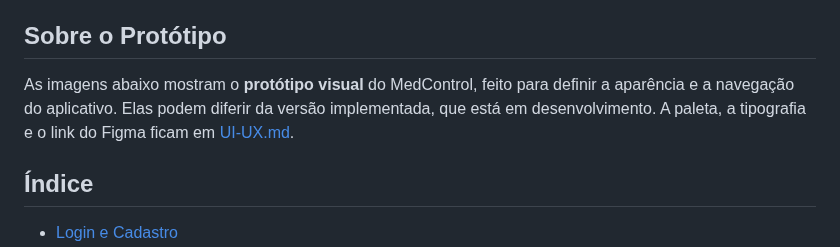
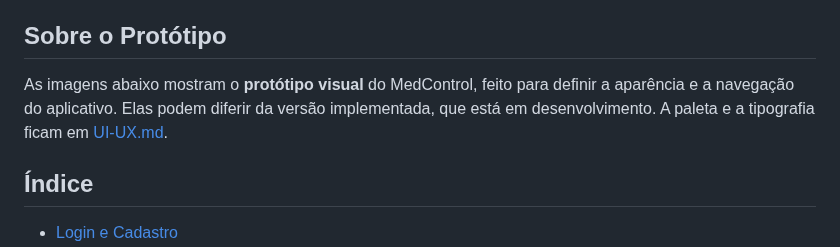
Before and after one commit to amandaadb/Projeto-Saude-em-dia-, a Markdown page: docs/prototipo.md, the part around the change. Rendered like a GitHub page.

```diff
--- a/docs/prototipo.md
+++ b/docs/prototipo.md
@@ -4,7 +4,7 @@
 
 ## Sobre o Protótipo
 
-As imagens abaixo mostram o **protótipo visual** do MedControl, feito para definir a aparência e a navegação do aplicativo. Elas podem diferir da versão implementada, que está em desenvolvimento. A paleta, a tipografia e o link do Figma ficam em [UI-UX.md](../UI-UX.md).
+As imagens abaixo mostram o **protótipo visual** do MedControl, feito para definir a aparência e a navegação do aplicativo. Elas podem diferir da versão implementada, que está em desenvolvimento. A paleta e a tipografia ficam em [UI-UX.md](../UI-UX.md).
 
 ## Índice
 
```
